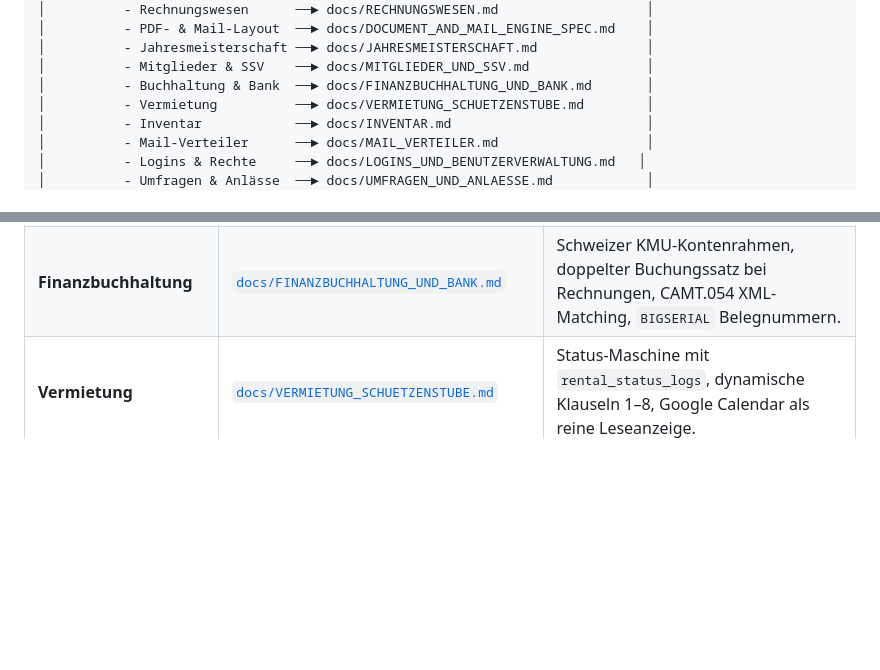
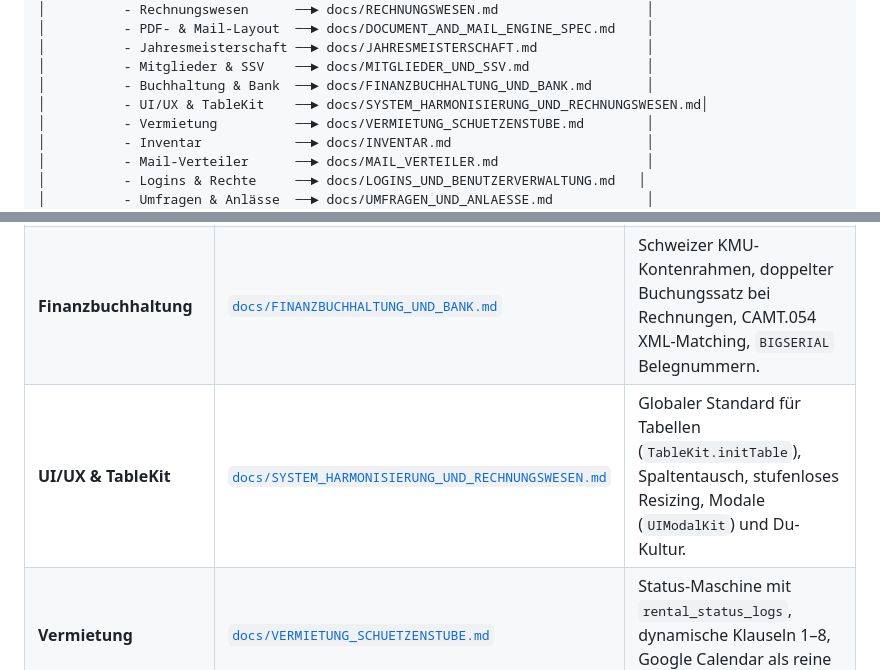
Before and after one commit to sportschuetzen-muhen/sportschuetzen, a Markdown page: docs/USER_DOKUMENTATIONS_GUIDE.md, 2 parts joined by grey strips. Drawn GitHub-style; blank space fills up the shorter version.

```diff
--- a/docs/USER_DOKUMENTATIONS_GUIDE.md
+++ b/docs/USER_DOKUMENTATIONS_GUIDE.md
@@ -28,6 +28,7 @@ Es muss bei einer Programmier-Aufgabe **niemals alles eingelesen werden**. Das S
 │          - Jahresmeisterschaft ──► docs/JAHRESMEISTERSCHAFT.md              │
 │          - Mitglieder & SSV    ──► docs/MITGLIEDER_UND_SSV.md               │
 │          - Buchhaltung & Bank  ──► docs/FINANZBUCHHALTUNG_UND_BANK.md       │
+│          - UI/UX & TableKit    ──► docs/SYSTEM_HARMONISIERUNG_UND_RECHNUNGSWESEN.md│
 │          - Vermietung          ──► docs/VERMIETUNG_SCHUETZENSTUBE.md        │
 │          - Inventar            ──► docs/INVENTAR.md                         │
 │          - Mail-Verteiler      ──► docs/MAIL_VERTEILER.md                   │
@@ -78,6 +79,7 @@ Nach jeder vorgenommenen Code- oder Schemaänderung gilt:
 | **Jahresmeisterschaft**| [`docs/JAHRESMEISTERSCHAFT.md`](JAHRESMEISTERSCHAFT.md) | 2D-Grid im JSONB `raw_grid`, virtuelle U21-Berechnung, Streichresultate, Gemini Vision OCR. |
 | **Mitglieder & SSV** | [`docs/MITGLIEDER_UND_SSV.md`](MITGLIEDER_UND_SSV.md) | Browser-native SheetJS Diff-Engine, Quellschutz für Ehrenmitglieder, `member_history` Audit. |
 | **Finanzbuchhaltung** | [`docs/FINANZBUCHHALTUNG_UND_BANK.md`](FINANZBUCHHALTUNG_UND_BANK.md) | Schweizer KMU-Kontenrahmen, doppelter Buchungssatz bei Rechnungen, CAMT.054 XML-Matching, `BIGSERIAL` Belegnummern. |
+| **UI/UX & TableKit** | [`docs/SYSTEM_HARMONISIERUNG_UND_RECHNUNGSWESEN.md`](SYSTEM_HARMONISIERUNG_UND_RECHNUNGSWESEN.md) | Globaler Standard für Tabellen (`TableKit.initTable`), Spaltentausch, stufenloses Resizing, Modale (`UIModalKit`) und Du-Kultur. |
 | **Vermietung** | [`docs/VERMIETUNG_SCHUETZENSTUBE.md`](VERMIETUNG_SCHUETZENSTUBE.md) | Status-Maschine mit `rental_status_logs`, dynamische Klauseln 1–8, Google Calendar als reine Leseanzeige. |
 | **Inventar** | [`docs/INVENTAR.md`](INVENTAR.md) | Sportwaffen, Schlüssel & Bekleidung; Ausleihe mit digitaler Signatur; Kautions-/Pfandkasse; Materialverkauf via `RechnungsCore`. |
 | **Mail-Verteiler** | [`docs/MAIL_VERTEILER.md`](MAIL_VERTEILER.md) | Ad-hoc Empfängerauswahl, Adresskaskade (`primary`/`additional`), BCC-Datenschutz, Abgrenzung zur Mail-Engine. |
```
Also changed, not shown: docs/FINANZBUCHHALTUNG_UND_BANK.md (+1 -1 lines), docs/SYSTEM_HARMONISIERUNG_UND_RECHNUNGSWESEN.md (+23 -5 lines).
